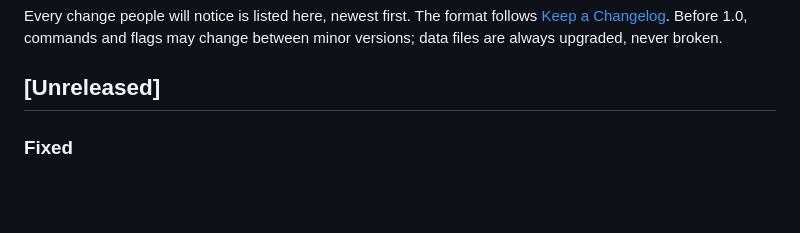
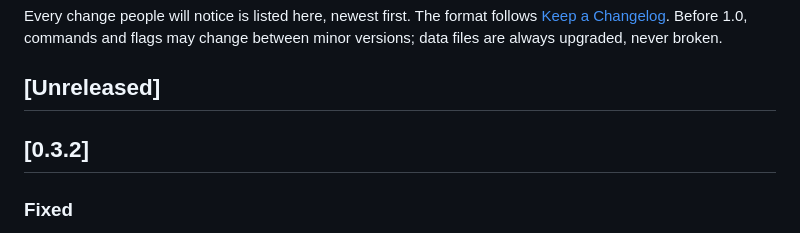
Before and after one commit to bilal-/sous, a Markdown page: CHANGELOG.md, the part around the change. Rendered like a GitHub page; blank space fills up the shorter version.

Commit message:
Release 0.3.2
Co-Authored-By: Claude Opus 5.5 (1M context) <noreply@anthropic.com>

```diff
--- a/CHANGELOG.md
+++ b/CHANGELOG.md
@@ -6,6 +6,8 @@ commands and flags may change between minor versions; data files are always
 upgraded, never broken.
 
 ## [Unreleased]
+
+## [0.3.2]
 
 ### Fixed
 * A backend whose `status` exits 2 or prints something other than `open`,
```
